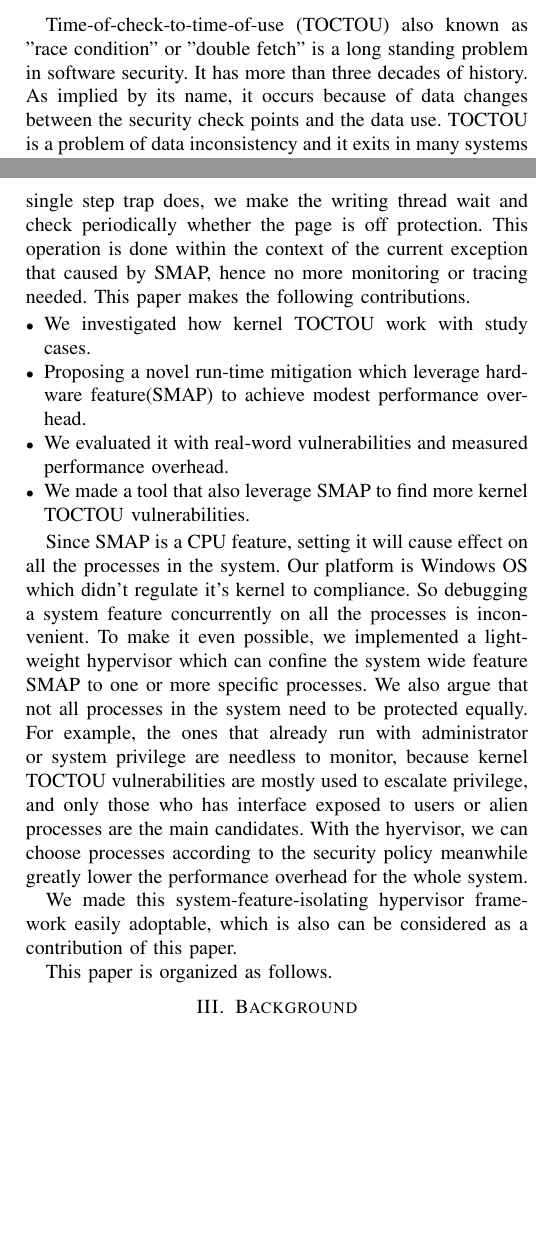
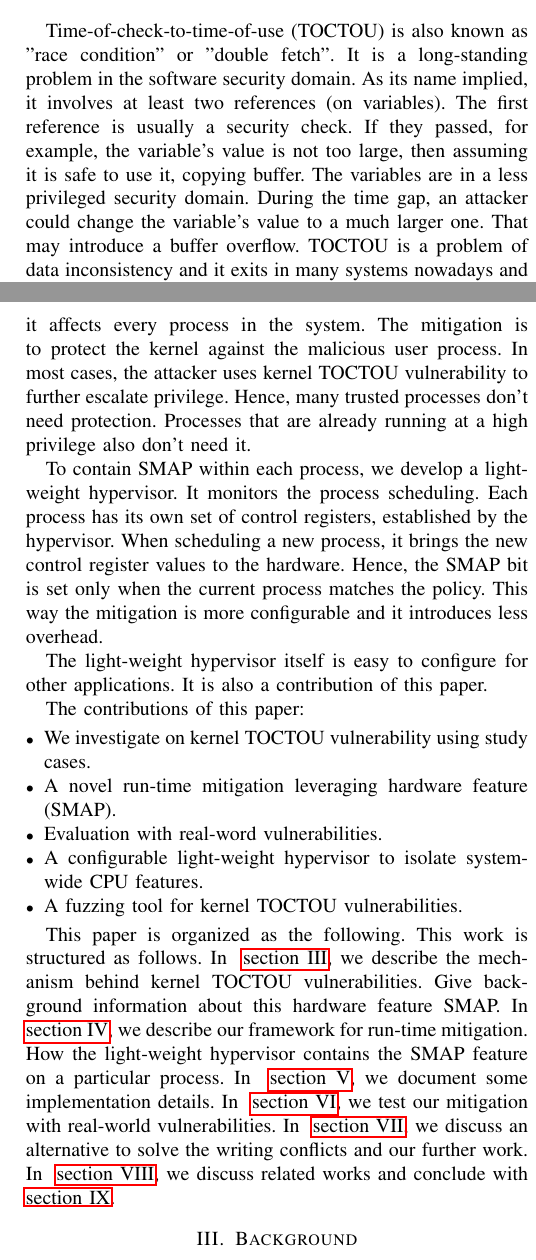
Before and after one commit to whensungoesdown/Kernel-TOCTOU-mitigation, a LaTeX paper (main.tex, which reads sources/introduction.tex): two parts of the columns of pages 1 and 2 of 12, joined at a grey line, cut so that both start at the same text, the shorter picture padded with empty space. Compiled offline with pdfLaTeX.

Commit message:
update introduction section
http://www.hemingwayapp.com/

```diff
--- a/sources/introduction.tex
+++ b/sources/introduction.tex
@@ -1,6 +1,7 @@
 %! TEX root = 'main.tex'
 
 \section{Introduction}
+\label{sec:introduction}
 
-Time-of-check-to-time-of-use (TOCTOU) also known as "race condition" or "double fetch" is a long standing problem in software security. It has more than three decades of history. As implied by its name, it occurs because of data changes between the security check points and the data use. TOCTOU is a problem of data inconsistency and it exits in many systems nowadays while having different forms. In this paper, we focus on the one that happens in operating system kernel, so-called kernel TOCTOU, and usually leads to privilege escalation.
+Time-of-check-to-time-of-use (TOCTOU) is also known as "race condition" or "double fetch". It is a long-standing problem in the software security domain. As its name implied, it involves at least two references (on variables). The first reference is usually a security check.  If they passed, for example, the variable's value is not too large,  then assuming it is safe to use it, copying buffer. The variables are in a less privileged security domain. During the time gap,  an attacker could change the variable's value to a much larger one. That may introduce a buffer overflow. TOCTOU is a problem of data inconsistency and it exits in many systems nowadays and it also has many forms. In this paper, we focus on the one that happens in the operating system kernel. This type of attack not only disturbs the system status but also can lead to a serious breach.
 
@@ -10,6 +10,5 @@ There are cases, where user-mode variables as system call parameters being refer
-, due to the nature of this attack which may only involves precise timing and memory overwriting, it's difficult to perform even a run-time checking, not to mention protection. Existing solutions being either too much of overhead or incomplete space coverage.
 
-To mitigate such attacks, we leverage a hardware feature, Intel Supervisor Mode Access Prevention (SMAP) to monitor memory accesses. SMAP is a CPU feature that prevents operating system kernel from accessing user-mode memory directly. Any user memory reference will raise an exception that will be handled by our page fault handler hook. When a system call reads/writes a user variable, the page referenced will be protected by changing it to a kernel page. Therefore, no modification from user-mode will be allowed during the system call execution. Those pages could also be set back to user page with read-only attribute, hence they are readable by other user threads. After the current system call ends, protected pages will be restored to their original state.
+The kernel should make a copy of what is going to use from user space and keep it for the whole lifespan of the system call.  Commercial operating systems each have their own way. For example, the Windows kernel will first "capture" user variables. Linux has copy\_to\_user() and copy\_from\_user() API for kernel and drivers. But due to historical reasons, OS may not always follow that rule or make mistakes.
 
-We also propose an approach to solve conflicts when other user threads try to write to the protected page. This is common when multiple threads have some shared data or using the same heap pool. Normally it's a hard case because there is no practical way to protect a partial of a page due to the current x86 architecture. Instead of tracing each instructions as what single step trap does, we make the writing thread wait and check periodically whether the page is off protection. This operation is done within the context of the current exception that caused by SMAP, hence no more monitoring or tracing needed. This paper makes the following contributions.
+There are cases where the kernel read or store user-mode variables. This is possible as long as the user page is valid while accessing. But it is also vulnerable. Because a malicious user can use another thread to access those variables at the same time.
 
@@ -17,18 +16,31 @@ We also propose an approach to solve conflicts when other user threads try to wr
 
-%The contributions of this paper are as follows:
-\begin{itemize}[leftmargin=*]
-    \item We investigated how kernel TOCTOU work with study cases.
-    \item Proposing a novel run-time mitigation which leverage hardware feature(SMAP) to achieve modest performance overhead.
-    \item We evaluated it with real-word vulnerabilities and measured performance overhead.
-    \item We made a tool that also leverage SMAP to find more kernel TOCTOU vulnerabilities.
-\end{itemize}
+To mitigate as a run-time solution, must find such kernel behaviors in a low-cost manner. We learned that Intel's CPU series has an interesting feature. That is Supervisor Mode Access Prevention (SMAP). When enabled, it prevents the kernel from accessing user space. Such violations will raise exceptions. We call it the SMAP exception for the rest of the paper.
+
+We take control of the page fault handler.  The system should halt when it sees a SMAP exception.  Instead, we handle it and keep the system going. To protect the page, we find its corresponding page table entry (PTE) and clear the USER/SUPERVISOR bit. After this, the user page becomes a kernel page. User threads are no longer able to access it. Also, this is the only way to continue from a SMAP exception.  This page will remain in the kernel until the current system call ends.
+
+There are still legit user-mode accesses on this user page. If it is a read, set the page READONLY and move it back to the user space.
+For the write access, we stale the user thread until the current system call ends.
 
 %We also implement a hypervisor which can confine a system wide feature such as SMAP to a specific process. We observe that not all the processes need to be monitored such as process that already run with administrator or system privilege. Because kernel TOCTOU vulnerabilities are mostly used to escalate privilege, only services that has interface exposed and alien process are the main suspects of such attack. With our hypervisor, process can be specified according to the system policy, it can greatly reduce system overhead.
 
-Since SMAP is a CPU feature, setting it will cause effect on all the processes in the system. Our platform is Windows OS which didn't regulate it's kernel to compliance. So debugging a system feature concurrently on all the processes is inconvenient. To make it even possible, we implemented a light-weight hypervisor which can confine the system wide feature SMAP to one or more specific processes. We also argue that not all processes in the system need to be protected equally. For example, the ones that already run with administrator or system privilege are needless to monitor, because kernel TOCTOU vulnerabilities are mostly used to escalate privilege, and only those who has interface exposed to users or alien processes are the main candidates. With the hyervisor, we can choose processes according to the security policy meanwhile greatly lower the performance overhead for the whole system.
+SMAP is a system-wide CPU feature. It is active when the SMAP bit in the CR4 control register is set.  Once enabled, it affects every process in the system. The mitigation is to protect the kernel against the malicious user process. In most cases, the attacker uses kernel TOCTOU vulnerability to further escalate privilege. Hence, many trusted processes don't need protection. Processes that are already running at a high privilege also don't need it.
 
-We made this system-feature-isolating hypervisor framework easily adoptable, which is also can be considered as a contribution of this paper.
+To contain SMAP within each process, we develop a light-weight hypervisor. It monitors the process scheduling. Each process has its own set of control registers, established by the hypervisor. When scheduling a new process, it brings the new control register values to the hardware. Hence, the SMAP bit is set only when the current process matches the policy. This way the mitigation is more configurable and it introduces less overhead.
 
-%The hypervisor can further do more fine-grain isolation to thread level. It not only make a hardware feature more flexible, but also enrich hardware level resources. For example, Intel x86 processors support up to four hardware breakpoints/watchpoints using the special purpose DR0 to DR7 registers, but with our hypervisor framework, it can provide four breakpoints/watchpoints for each thread.  (should we mention that?)
+The light-weight hypervisor itself is easy to configure for other applications. It is also a contribution of this paper.
 
-This paper is organized as follows.
+
+
+The contributions of this paper:
+\begin{itemize}[leftmargin=*]
+    \item We investigate on kernel TOCTOU vulnerability using study cases.
+    \item A novel run-time mitigation leveraging hardware feature (SMAP).
+    \item Evaluation with real-word vulnerabilities.
+    \item A configurable light-weight hypervisor to isolate system-wide CPU features.
+    \item A fuzzing tool for kernel TOCTOU vulnerabilities.
+\end{itemize}
+
+
+
+This paper is organized as the following.
+This work is structured as follows. In ~\autoref{sec:background}, we describe the mechanism behind kernel TOCTOU vulnerabilities. Give background information about this hardware feature SMAP. In ~\autoref{sec:design}, we describe our framework for run-time mitigation. How the light-weight hypervisor contains the SMAP feature on a particular process. In ~\autoref{sec:implementation}, we document some implementation details. In ~\autoref{sec:evaluation}, we test our mitigation with real-world vulnerabilities.  In ~\autoref{sec:limitation},  we discuss an alternative to solve the writing conflicts and our further work. In ~\autoref{sec:relatedwork}, we discuss related works and conclude with ~\autoref{sec:conclusion}.
```
Also changed, not shown: sources/background.tex (+1 -0 lines), sources/conclusions.tex (+1 -0 lines), sources/introduction.tex (5 more changed lines).
